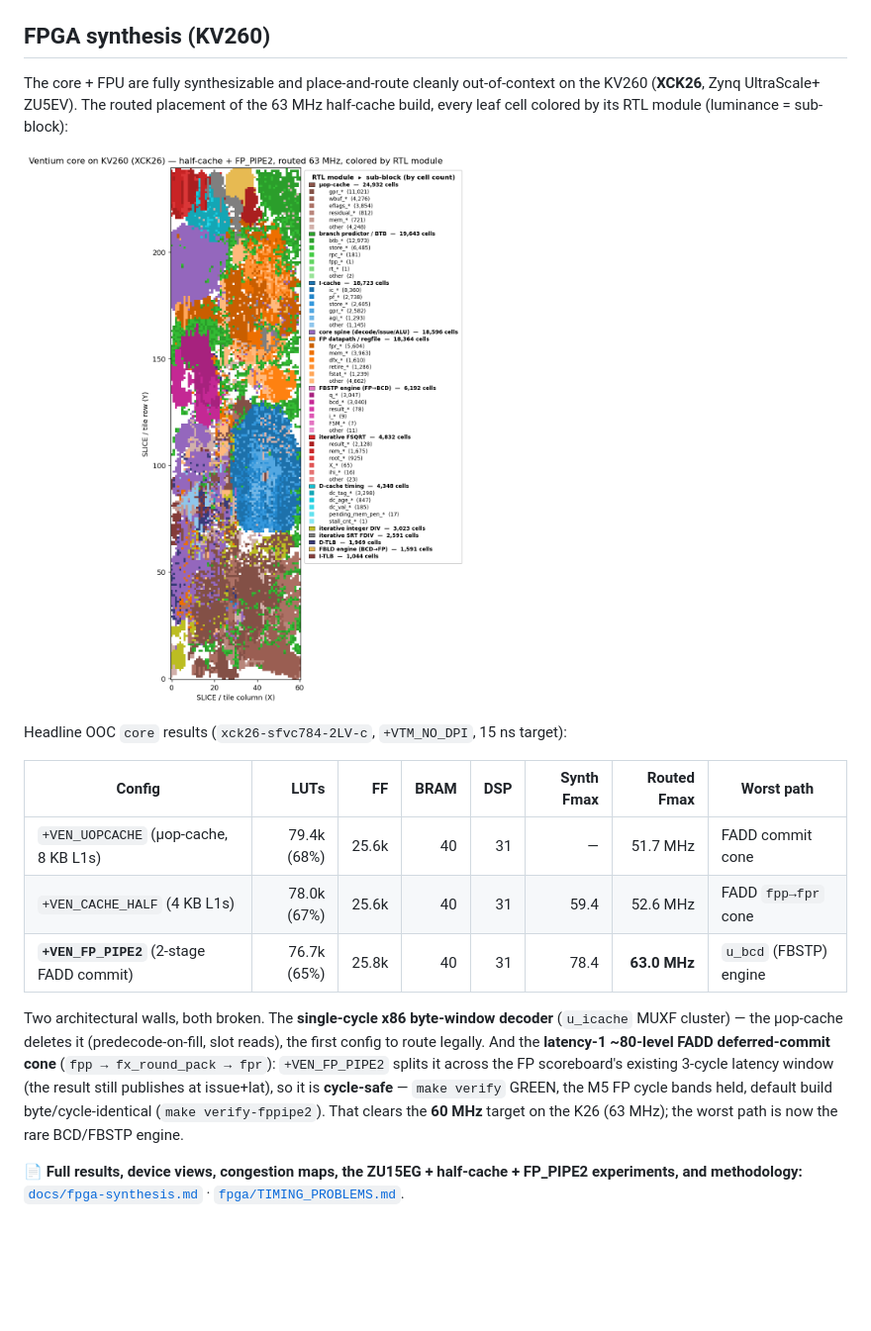
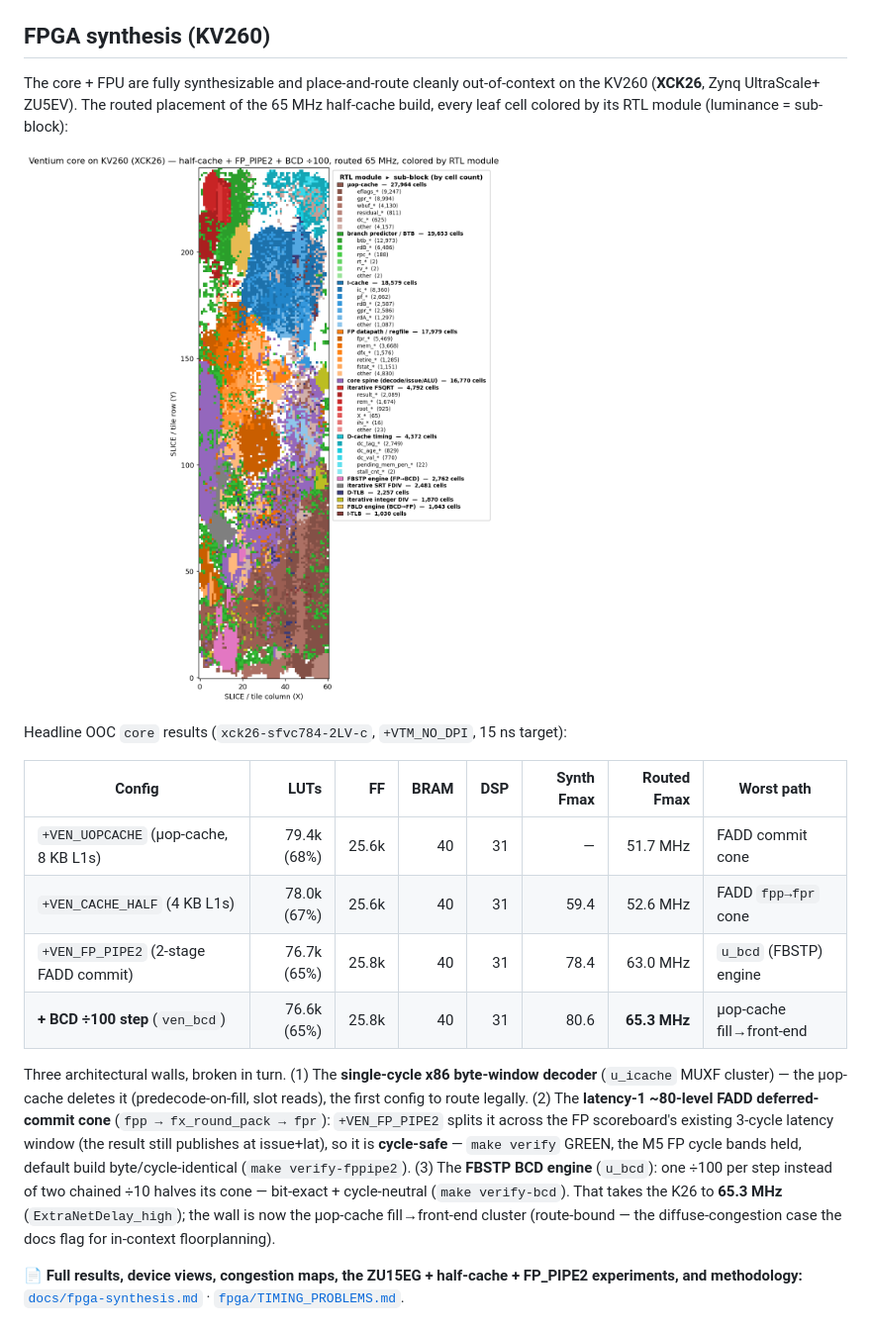
Before and after one commit to AL-255/ventium, a Markdown page: README.md, the part around the change. Shown at 99% size. Rendered like a GitHub page; pictures changed too: docs/fpga-device-view.png; blank space fills up the shorter version.

Commit message:
fpga: BCD step ÷100 (not two chained ÷10) — half-cache K26 63.0 -> 65.3 MHz
After +VEN_FP_PIPE2 the FBSTP BCD engine (u_bcd) was the worst path: the per-clock step ran two CHAINED divide-by-10. Compute ONE divide-by-100 and take the two low digits from q%100 (a 7-bit extract): bit-exact + cycle-neutral (make verify-bcd 40k PASS; make verify default 77/77 GREEN; change is inside ven_bcd, only used under +VEN_BCD_ITER -> default untouched).

Result (half-cache+FP_PIPE2, xck26, 15ns): synth 78.4->80.6 MHz, routed 63.0->65.3 MHz (ExtraNetDelay_high). New worst path = route-bound uopcache fill->front-end cluster (store_bmap->eip/ic_age, placement-variable 45-65; the P0-12 floorplan case). Adds FANOUT_REPL knob (tried, hurt; kept). Device view + README + fpga-synthesis.md + Sphinx updated.

```diff
--- a/README.md
+++ b/README.md
@@ -136,7 +136,7 @@ regression-tested by `t_endbr`) and two QEMU-golden producer-fidelity bugs
 ## FPGA synthesis (KV260)
 
 The core + FPU are fully synthesizable and place-and-route cleanly out-of-context on
-the KV260 (**XCK26**, Zynq UltraScale+ ZU5EV). The routed placement of the 63 MHz
+the KV260 (**XCK26**, Zynq UltraScale+ ZU5EV). The routed placement of the 65 MHz
 half-cache build, every leaf cell colored by its RTL module (luminance = sub-block):
 
 ![Ventium core placed on the KV260 (XCK26), colored by RTL module](docs/fpga-device-view.png)
@@ -147,16 +147,20 @@ Headline OOC `core` results (`xck26-sfvc784-2LV-c`, `+VTM_NO_DPI`, 15 ns target)
 |---|---:|---:|---:|---:|---:|---:|---|
 | `+VEN_UOPCACHE` (µop-cache, 8 KB L1s) | 79.4k (68%) | 25.6k | 40 | 31 | — | 51.7 MHz | FADD commit cone |
 | `+VEN_CACHE_HALF` (4 KB L1s) | 78.0k (67%) | 25.6k | 40 | 31 | 59.4 | 52.6 MHz | FADD `fpp→fpr` cone |
-| **`+VEN_FP_PIPE2`** (2-stage FADD commit) | 76.7k (65%) | 25.8k | 40 | 31 | 78.4 | **63.0 MHz** | `u_bcd` (FBSTP) engine |
+| `+VEN_FP_PIPE2` (2-stage FADD commit) | 76.7k (65%) | 25.8k | 40 | 31 | 78.4 | 63.0 MHz | `u_bcd` (FBSTP) engine |
+| **+ BCD ÷100 step** (`ven_bcd`) | 76.6k (65%) | 25.8k | 40 | 31 | 80.6 | **65.3 MHz** | µop-cache fill→front-end |
 
-Two architectural walls, both broken. The **single-cycle x86 byte-window decoder**
-(`u_icache` MUXF cluster) — the µop-cache deletes it (predecode-on-fill, slot reads),
-the first config to route legally. And the **latency-1 ~80-level FADD deferred-commit
-cone** (`fpp → fx_round_pack → fpr`): `+VEN_FP_PIPE2` splits it across the FP
-scoreboard's existing 3-cycle latency window (the result still publishes at issue+lat),
+Three architectural walls, broken in turn. (1) The **single-cycle x86 byte-window
+decoder** (`u_icache` MUXF cluster) — the µop-cache deletes it (predecode-on-fill, slot
+reads), the first config to route legally. (2) The **latency-1 ~80-level FADD
+deferred-commit cone** (`fpp → fx_round_pack → fpr`): `+VEN_FP_PIPE2` splits it across the
+FP scoreboard's existing 3-cycle latency window (the result still publishes at issue+lat),
 so it is **cycle-safe** — `make verify` GREEN, the M5 FP cycle bands held, default build
-byte/cycle-identical (`make verify-fppipe2`). That clears the **60 MHz** target on the
-K26 (63 MHz); the worst path is now the rare BCD/FBSTP engine.
+byte/cycle-identical (`make verify-fppipe2`). (3) The **FBSTP BCD engine** (`u_bcd`): one
+÷100 per step instead of two chained ÷10 halves its cone — bit-exact + cycle-neutral
+(`make verify-bcd`). That takes the K26 to **65.3 MHz** (`ExtraNetDelay_high`); the wall is
+now the µop-cache fill→front-end cluster (route-bound — the diffuse-congestion case the
+docs flag for in-context floorplanning).
 
 📄 **Full results, device views, congestion maps, the ZU15EG + half-cache + FP_PIPE2
 experiments, and methodology:** [`docs/fpga-synthesis.md`](docs/fpga-synthesis.md) ·
```
Also changed, not shown: docs/fpga-synthesis.md (+16 -0 lines), 2 other files.
